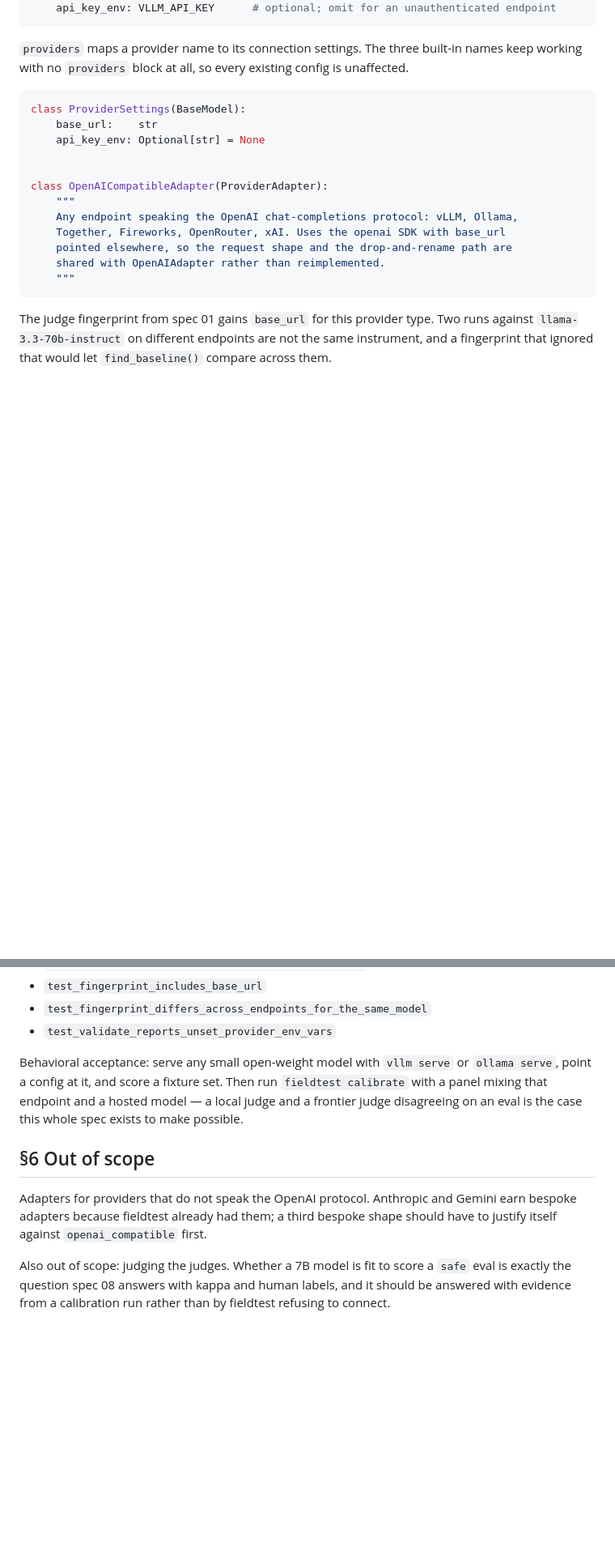
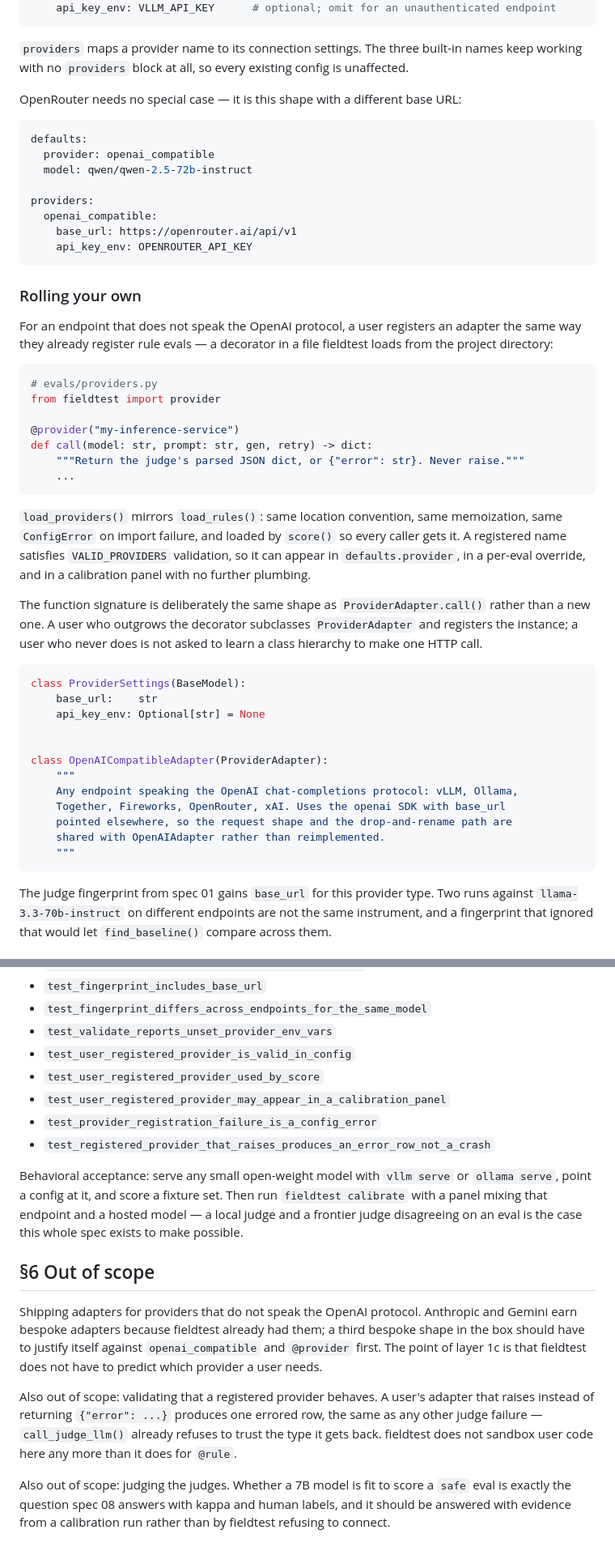
Before and after one commit to gmitt98/fieldtest, a Markdown page: docs/specs/11-provider-surface.md, 2 parts joined by grey strips. Shown at 81% size. Drawn GitHub-style; blank space fills up the shorter version.

````diff
--- a/docs/specs/11-provider-surface.md
+++ b/docs/specs/11-provider-surface.md
@@ -60,6 +72,44 @@ providers:
 
 `providers` maps a provider name to its connection settings. The three built-in names keep
 working with no `providers` block at all, so every existing config is unaffected.
+
+OpenRouter needs no special case — it is this shape with a different base URL:
+
+```yaml
+defaults:
+  provider: openai_compatible
+  model: qwen/qwen-2.5-72b-instruct
+
+providers:
+  openai_compatible:
+    base_url: https://openrouter.ai/api/v1
+    api_key_env: OPENROUTER_API_KEY
+```
+
+### Rolling your own
+
+For an endpoint that does not speak the OpenAI protocol, a user registers an adapter the same way
+they already register rule evals — a decorator in a file fieldtest loads from the project
+directory:
+
+```python
+# evals/providers.py
+from fieldtest import provider
+
+@provider("my-inference-service")
+def call(model: str, prompt: str, gen, retry) -> dict:
+    """Return the judge's parsed JSON dict, or {"error": str}. Never raise."""
+    ...
+```
+
+`load_providers()` mirrors `load_rules()`: same location convention, same memoization, same
+`ConfigError` on import failure, and loaded by `score()` so every caller gets it. A registered
+name satisfies `VALID_PROVIDERS` validation, so it can appear in `defaults.provider`, in a
+per-eval override, and in a calibration panel with no further plumbing.
+
+The function signature is deliberately the same shape as `ProviderAdapter.call()` rather than a
+new one. A user who outgrows the decorator subclasses `ProviderAdapter` and registers the
+instance; a user who never does is not asked to learn a class hierarchy to make one HTTP call.
 
 ```python
 class ProviderSettings(BaseModel):
@@ -103,6 +153,11 @@ Tests in `tests/test_providers.py` and `tests/test_config.py`:
 - `test_fingerprint_includes_base_url`
 - `test_fingerprint_differs_across_endpoints_for_the_same_model`
 - `test_validate_reports_unset_provider_env_vars`
+- `test_user_registered_provider_is_valid_in_config`
+- `test_user_registered_provider_used_by_score`
+- `test_user_registered_provider_may_appear_in_a_calibration_panel`
+- `test_provider_registration_failure_is_a_config_error`
+- `test_registered_provider_that_raises_produces_an_error_row_not_a_crash`
 
 Behavioral acceptance: serve any small open-weight model with `vllm serve` or `ollama serve`,
 point a config at it, and score a fixture set. Then run `fieldtest calibrate` with a panel mixing
@@ -111,9 +166,15 @@ the case this whole spec exists to make possible.
 
 ## §6 Out of scope
 
-Adapters for providers that do not speak the OpenAI protocol. Anthropic and Gemini earn bespoke
-adapters because fieldtest already had them; a third bespoke shape should have to justify itself
-against `openai_compatible` first.
+Shipping adapters for providers that do not speak the OpenAI protocol. Anthropic and Gemini earn
+bespoke adapters because fieldtest already had them; a third bespoke shape in the box should have
+to justify itself against `openai_compatible` and `@provider` first. The point of layer 1c is that
+fieldtest does not have to predict which provider a user needs.
+
+Also out of scope: validating that a registered provider behaves. A user's adapter that raises
+instead of returning `{"error": ...}` produces one errored row, the same as any other judge
+failure — `call_judge_llm()` already refuses to trust the type it gets back. fieldtest does not
+sandbox user code here any more than it does for `@rule`.
 
 Also out of scope: judging the judges. Whether a 7B model is fit to score a `safe` eval is exactly
 the question spec 08 answers with kappa and human labels, and it should be answered with evidence
````
Also changed, not shown: other parts of docs/specs/11-provider-surface.md (+13 -1 lines), docs/specs/00-index.md (+7 -1 lines), docs/specs/12-verification-tiers.md (added, +124 -0 lines).
